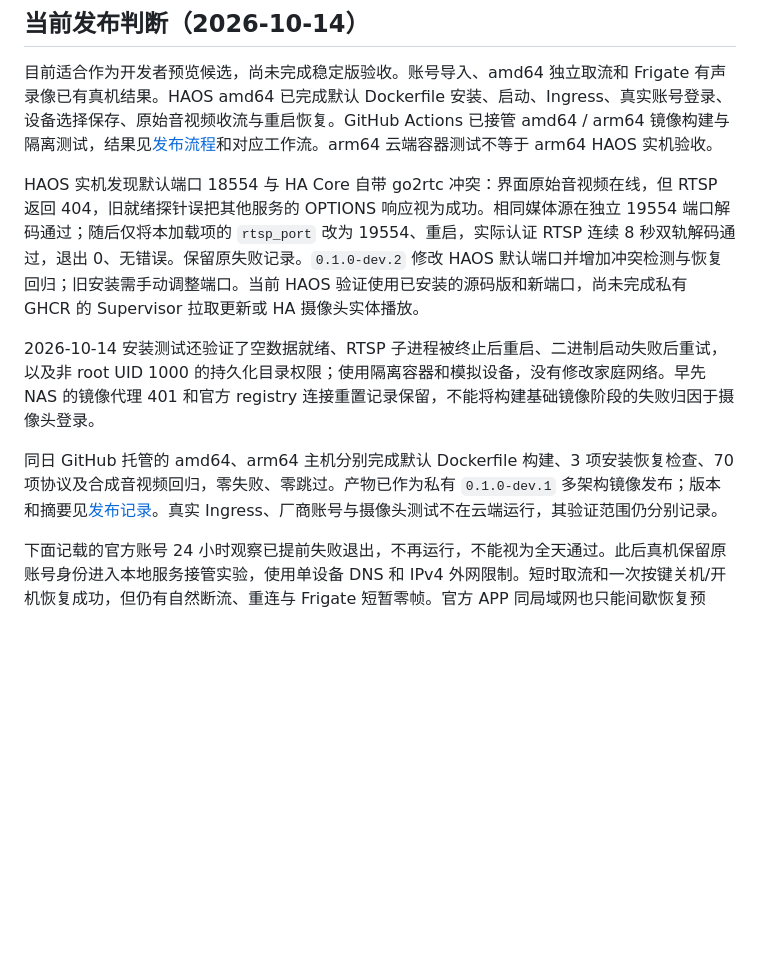
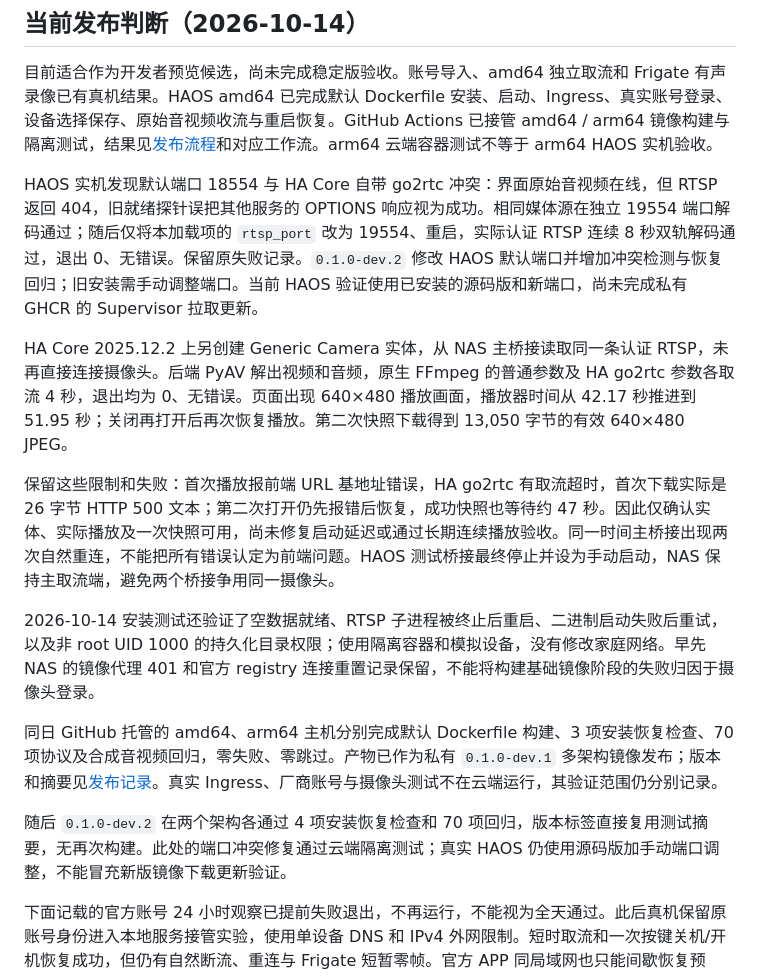
Before and after one commit to neqq3/jiumu-camera-bridge, a Markdown page: docs/validation.md, the part around the change. Rendered like a GitHub page; blank space fills up the shorter version.

```diff
--- a/docs/validation.md
+++ b/docs/validation.md
@@ -7,11 +7,17 @@
 
 目前适合作为开发者预览候选，尚未完成稳定版验收。账号导入、amd64 独立取流和 Frigate 有声录像已有真机结果。HAOS amd64 已完成默认 Dockerfile 安装、启动、Ingress、真实账号登录、设备选择保存、原始音视频收流与重启恢复。GitHub Actions 已接管 amd64 / arm64 镜像构建与隔离测试，结果见[发布流程](releases.md)和对应工作流。arm64 云端容器测试不等于 arm64 HAOS 实机验收。
 
-HAOS 实机发现默认端口 18554 与 HA Core 自带 go2rtc 冲突：界面原始音视频在线，但 RTSP 返回 404，旧就绪探针误把其他服务的 OPTIONS 响应视为成功。相同媒体源在独立 19554 端口解码通过；随后仅将本加载项的 `rtsp_port` 改为 19554、重启，实际认证 RTSP 连续 8 秒双轨解码通过，退出 0、无错误。保留原失败记录。`0.1.0-dev.2` 修改 HAOS 默认端口并增加冲突检测与恢复回归；旧安装需手动调整端口。当前 HAOS 验证使用已安装的源码版和新端口，尚未完成私有 GHCR 的 Supervisor 拉取更新或 HA 摄像头实体播放。
+HAOS 实机发现默认端口 18554 与 HA Core 自带 go2rtc 冲突：界面原始音视频在线，但 RTSP 返回 404，旧就绪探针误把其他服务的 OPTIONS 响应视为成功。相同媒体源在独立 19554 端口解码通过；随后仅将本加载项的 `rtsp_port` 改为 19554、重启，实际认证 RTSP 连续 8 秒双轨解码通过，退出 0、无错误。保留原失败记录。`0.1.0-dev.2` 修改 HAOS 默认端口并增加冲突检测与恢复回归；旧安装需手动调整端口。当前 HAOS 验证使用已安装的源码版和新端口，尚未完成私有 GHCR 的 Supervisor 拉取更新。
+
+HA Core 2025.12.2 上另创建 Generic Camera 实体，从 NAS 主桥接读取同一条认证 RTSP，未再直接连接摄像头。后端 PyAV 解出视频和音频，原生 FFmpeg 的普通参数及 HA go2rtc 参数各取流 4 秒，退出均为 0、无错误。页面出现 640×480 播放画面，播放器时间从 42.17 秒推进到 51.95 秒；关闭再打开后再次恢复播放。第二次快照下载得到 13,050 字节的有效 640×480 JPEG。
+
+保留这些限制和失败：首次播放报前端 URL 基地址错误，HA go2rtc 有取流超时，首次下载实际是 26 字节 HTTP 500 文本；第二次打开仍先报错后恢复，成功快照也等待约 47 秒。因此仅确认实体、实际播放及一次快照可用，尚未修复启动延迟或通过长期连续播放验收。同一时间主桥接出现两次自然重连，不能把所有错误认定为前端问题。HAOS 测试桥接最终停止并设为手动启动，NAS 保持主取流端，避免两个桥接争用同一摄像头。
 
 2026-10-14 安装测试还验证了空数据就绪、RTSP 子进程被终止后重启、二进制启动失败后重试，以及非 root UID 1000 的持久化目录权限；使用隔离容器和模拟设备，没有修改家庭网络。早先 NAS 的镜像代理 401 和官方 registry 连接重置记录保留，不能将构建基础镜像阶段的失败归因于摄像头登录。
 
 同日 GitHub 托管的 amd64、arm64 主机分别完成默认 Dockerfile 构建、3 项安装恢复检查、70 项协议及合成音视频回归，零失败、零跳过。产物已作为私有 `0.1.0-dev.1` 多架构镜像发布；版本和摘要见[发布记录](releases.md)。真实 Ingress、厂商账号与摄像头测试不在云端运行，其验证范围仍分别记录。
+
+随后 `0.1.0-dev.2` 在两个架构各通过 4 项安装恢复检查和 70 项回归，版本标签直接复用测试摘要，无再次构建。此处的端口冲突修复通过云端隔离测试；真实 HAOS 仍使用源码版加手动端口调整，不能冒充新版镜像下载更新验证。
 
 下面记载的官方账号 24 小时观察已提前失败退出，不再运行，不能视为全天通过。此后真机保留原账号身份进入本地服务接管实验，使用单设备 DNS 和 IPv4 外网限制。短时取流和一次按键关机/开机恢复成功，但仍有自然断流、重连与 Frigate 短暂零帧。官方 APP 同局域网也只能间歇恢复预览；不要将其短时成功称为稳定共存。当前实验数据不能替代厂商联网模式的独立长测。
 
```
Also changed, not shown: docs/integrations.md (+3 -1 lines), docs/releases.md (+12 -1 lines).
